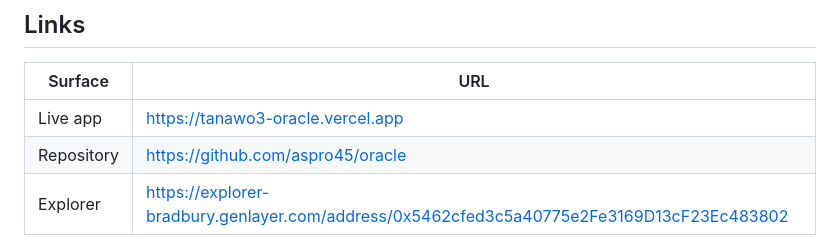
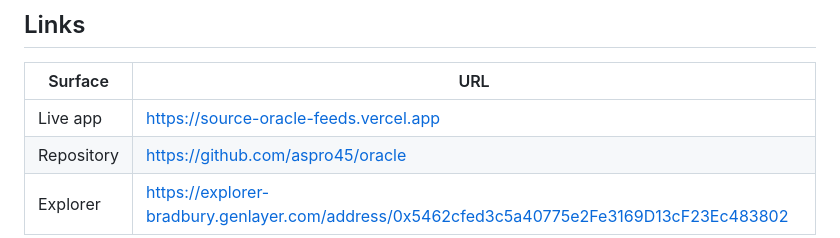
Before and after one commit to aspro45/oracle, a Markdown page: README.md, the part around the change. Drawn GitHub-style.

Commit message:
Use project-specific production URL

```diff
--- a/README.md
+++ b/README.md
@@ -8,7 +8,7 @@ Oracle is built for cases where a number is not useful unless the source trail i
 
 | Surface | URL |
 | --- | --- |
-| Live app | https://tanawo3-oracle.vercel.app |
+| Live app | https://source-oracle-feeds.vercel.app |
 | Repository | https://github.com/aspro45/oracle |
 | Explorer | https://explorer-bradbury.genlayer.com/address/0x5462cfed3c5a40775e2Fe3169D13cF23Ec483802 |
 
```
